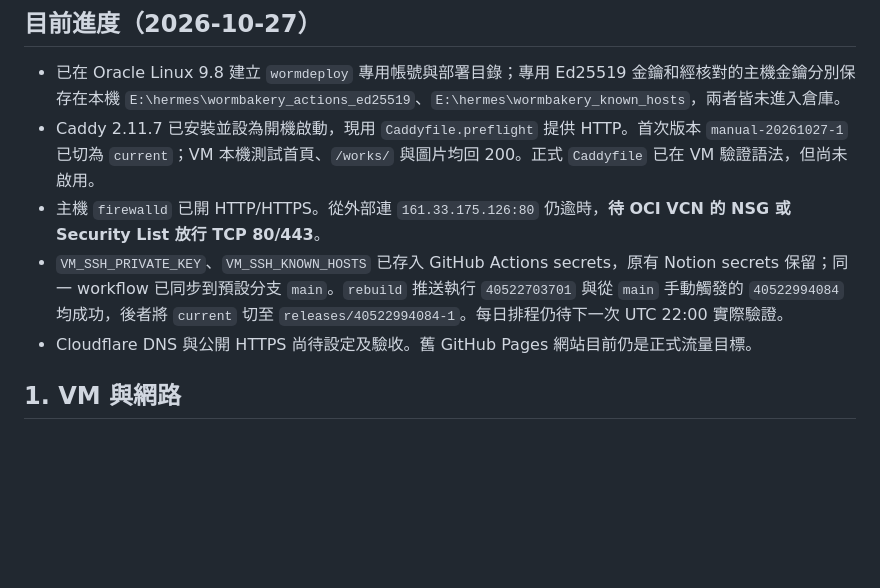
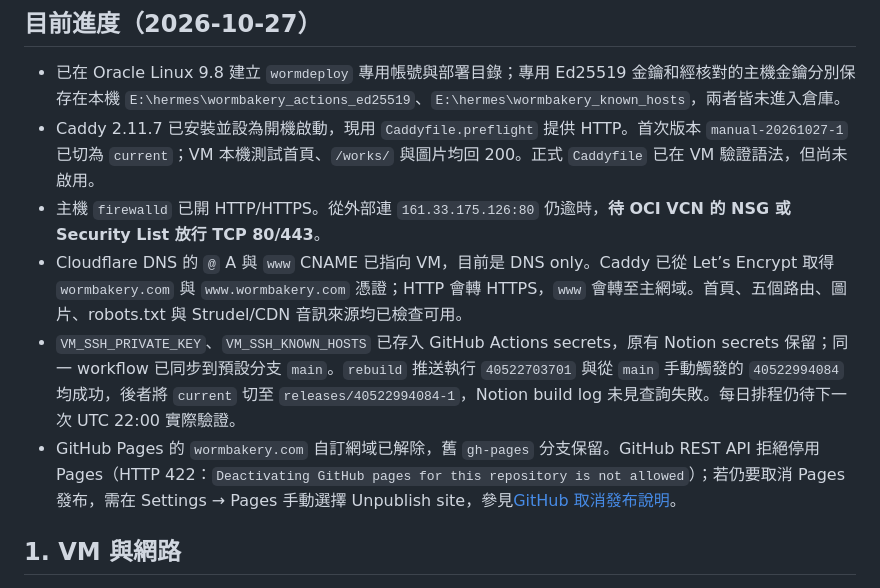
Before and after one commit to Bread806/wormbakery_site_2, a Markdown page: deploy/README.md, the part around the change. Rendered like a GitHub page; blank space fills up the shorter version.

Commit message:
Document live HTTPS migration and Pages cleanup limit [skip ci]

```diff
--- a/deploy/README.md
+++ b/deploy/README.md
@@ -7,8 +7,9 @@
 - 已在 Oracle Linux 9.8 建立 `wormdeploy` 專用帳號與部署目錄；專用 Ed25519 金鑰和經核對的主機金鑰分別保存在本機 `E:\hermes\wormbakery_actions_ed25519`、`E:\hermes\wormbakery_known_hosts`，兩者皆未進入倉庫。
 - Caddy 2.11.7 已安裝並設為開機啟動，現用 `Caddyfile.preflight` 提供 HTTP。首次版本 `manual-20261027-1` 已切為 `current`；VM 本機測試首頁、`/works/` 與圖片均回 200。正式 `Caddyfile` 已在 VM 驗證語法，但尚未啟用。
 - 主機 `firewalld` 已開 HTTP/HTTPS。從外部連 `161.33.175.126:80` 仍逾時，**待 OCI VCN 的 NSG 或 Security List 放行 TCP 80/443**。
-- `VM_SSH_PRIVATE_KEY`、`VM_SSH_KNOWN_HOSTS` 已存入 GitHub Actions secrets，原有 Notion secrets 保留；同一 workflow 已同步到預設分支 `main`。`rebuild` 推送執行 `40522703701` 與從 `main` 手動觸發的 `40522994084` 均成功，後者將 `current` 切至 `releases/40522994084-1`。每日排程仍待下一次 UTC 22:00 實際驗證。
-- Cloudflare DNS 與公開 HTTPS 尚待設定及驗收。舊 GitHub Pages 網站目前仍是正式流量目標。
+- Cloudflare DNS 的 `@` A 與 `www` CNAME 已指向 VM，目前是 DNS only。Caddy 已從 Let’s Encrypt 取得 `wormbakery.com` 與 `www.wormbakery.com` 憑證；HTTP 會轉 HTTPS，`www` 會轉至主網域。首頁、五個路由、圖片、robots.txt 與 Strudel/CDN 音訊來源均已檢查可用。
+- `VM_SSH_PRIVATE_KEY`、`VM_SSH_KNOWN_HOSTS` 已存入 GitHub Actions secrets，原有 Notion secrets 保留；同一 workflow 已同步到預設分支 `main`。`rebuild` 推送執行 `40522703701` 與從 `main` 手動觸發的 `40522994084` 均成功，後者將 `current` 切至 `releases/40522994084-1`，Notion build log 未見查詢失敗。每日排程仍待下一次 UTC 22:00 實際驗證。
+- GitHub Pages 的 `wormbakery.com` 自訂網域已解除，舊 `gh-pages` 分支保留。GitHub REST API 拒絕停用 Pages（HTTP 422：`Deactivating GitHub pages for this repository is not allowed`）；若仍要取消 Pages 發布，需在 Settings → Pages 手動選擇 Unpublish site，參見[GitHub 取消發布說明](https://docs.github.com/en/pages/getting-started-with-github-pages/unpublishing-a-github-pages-site)。
 
 ## 1. VM 與網路
 
```
